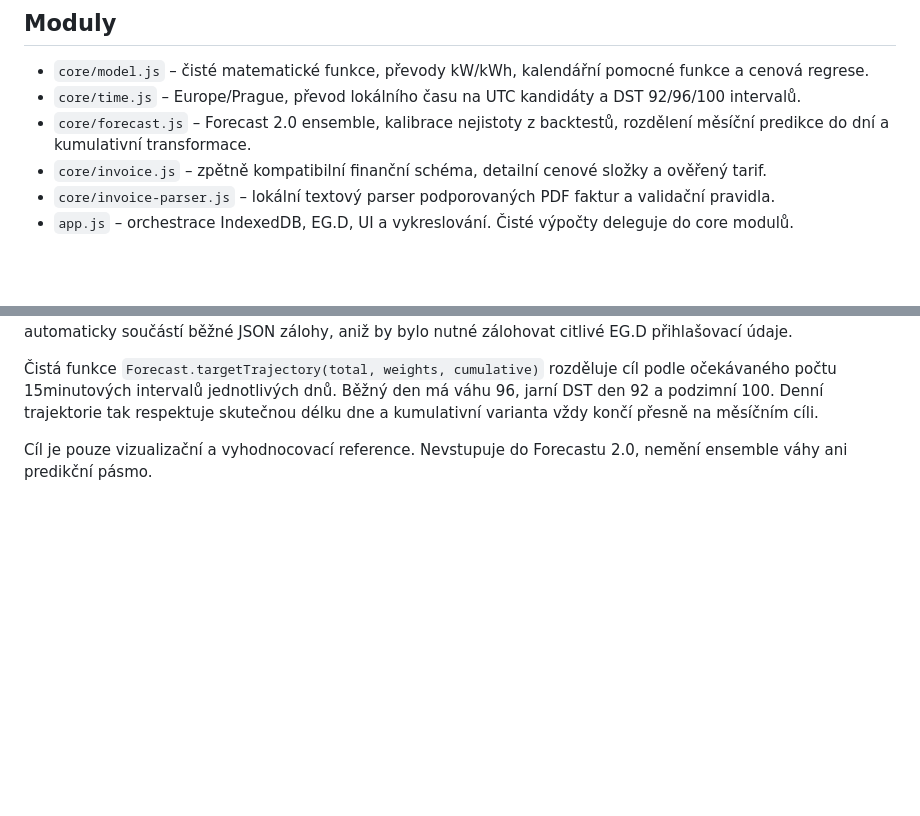
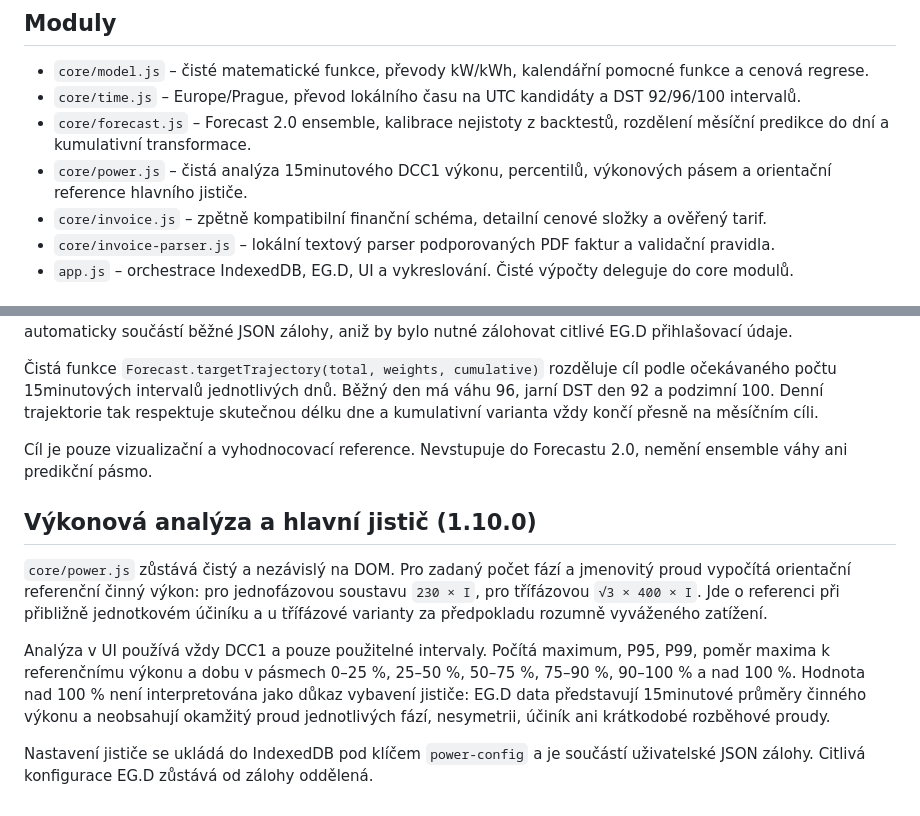
Before and after one commit to reisnerfrantisek-a11y/energo-prehled, a Markdown page: beta/ARCHITECTURE.md, 2 parts joined by grey strips. Drawn GitHub-style; blank space fills up the shorter version.

Commit message:
Document breaker analysis architecture for 1.10.0

```diff
--- a/beta/ARCHITECTURE.md
+++ b/beta/ARCHITECTURE.md
@@ -9,6 +9,7 @@ Verze 1.7 navazuje na modularizaci 1.6 a zahajuje Akční plán. Výpočetní lo
 - `core/model.js` – čisté matematické funkce, převody kW/kWh, kalendářní pomocné funkce a cenová regrese.
 - `core/time.js` – Europe/Prague, převod lokálního času na UTC kandidáty a DST 92/96/100 intervalů.
 - `core/forecast.js` – Forecast 2.0 ensemble, kalibrace nejistoty z backtestů, rozdělení měsíční predikce do dní a kumulativní transformace.
+- `core/power.js` – čistá analýza 15minutového DCC1 výkonu, percentilů, výkonových pásem a orientační reference hlavního jističe.
 - `core/invoice.js` – zpětně kompatibilní finanční schéma, detailní cenové složky a ověřený tarif.
 - `core/invoice-parser.js` – lokální textový parser podporovaných PDF faktur a validační pravidla.
 - `app.js` – orchestrace IndexedDB, EG.D, UI a vykreslování. Čisté výpočty deleguje do core modulů.
@@ -87,3 +88,12 @@ Měsíční cíl spotřeby se ukládá jako `energyTargetKwh` přímo v metadate
 Čistá funkce `Forecast.targetTrajectory(total, weights, cumulative)` rozděluje cíl podle očekávaného počtu 15minutových intervalů jednotlivých dnů. Běžný den má váhu 96, jarní DST den 92 a podzimní 100. Denní trajektorie tak respektuje skutečnou délku dne a kumulativní varianta vždy končí přesně na měsíčním cíli.
 
 Cíl je pouze vizualizační a vyhodnocovací reference. Nevstupuje do Forecastu 2.0, nemění ensemble váhy ani predikční pásmo.
+
+
+## Výkonová analýza a hlavní jistič (1.10.0)
+
+`core/power.js` zůstává čistý a nezávislý na DOM. Pro zadaný počet fází a jmenovitý proud vypočítá orientační referenční činný výkon: pro jednofázovou soustavu `230 × I`, pro třífázovou `√3 × 400 × I`. Jde o referenci při přibližně jednotkovém účiníku a u třífázové varianty za předpokladu rozumně vyváženého zatížení.
+
+Analýza v UI používá vždy DCC1 a pouze použitelné intervaly. Počítá maximum, P95, P99, poměr maxima k referenčnímu výkonu a dobu v pásmech 0–25 %, 25–50 %, 50–75 %, 75–90 %, 90–100 % a nad 100 %. Hodnota nad 100 % není interpretována jako důkaz vybavení jističe: EG.D data představují 15minutové průměry činného výkonu a neobsahují okamžitý proud jednotlivých fází, nesymetrii, účiník ani krátkodobé rozběhové proudy.
+
+Nastavení jističe se ukládá do IndexedDB pod klíčem `power-config` a je součástí uživatelské JSON zálohy. Citlivá konfigurace EG.D zůstává od zálohy oddělená.
```
